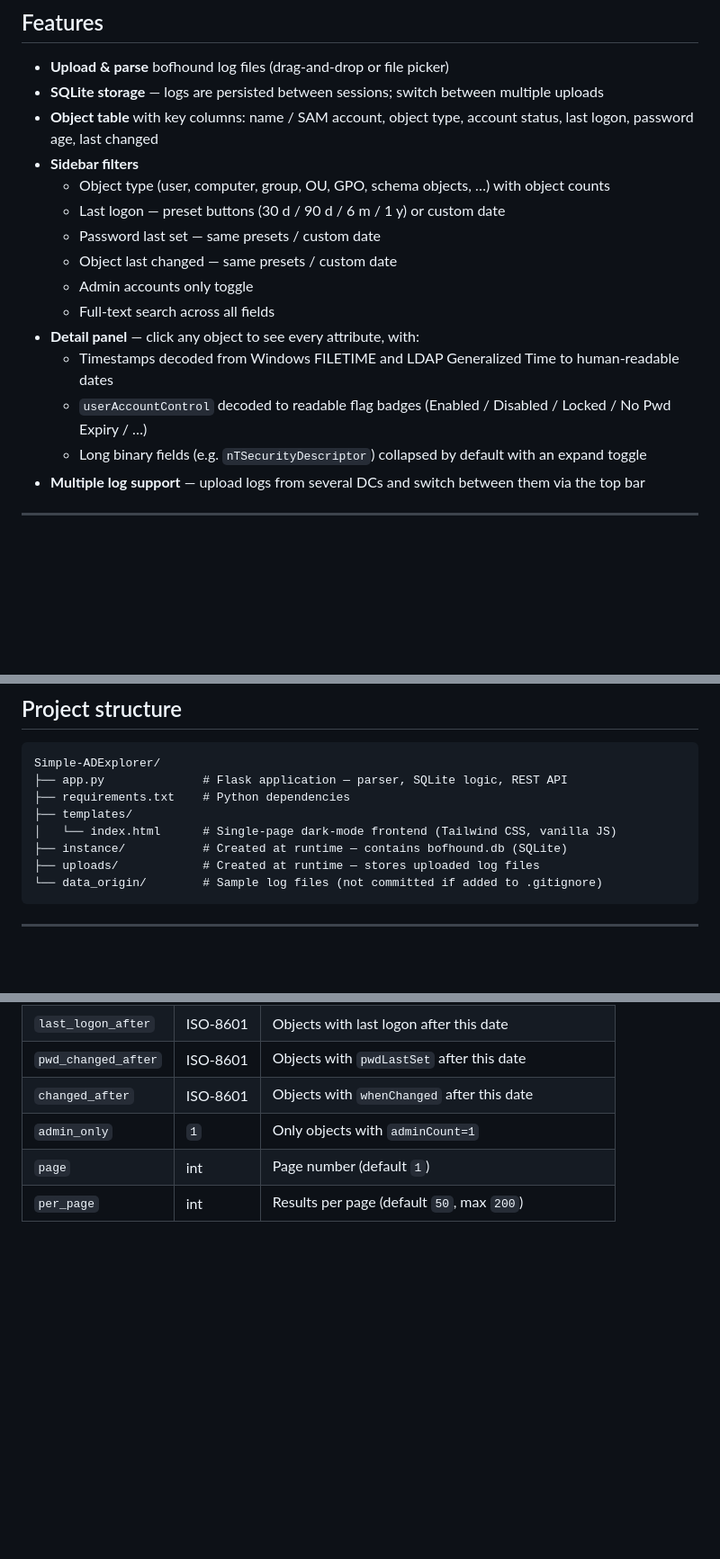
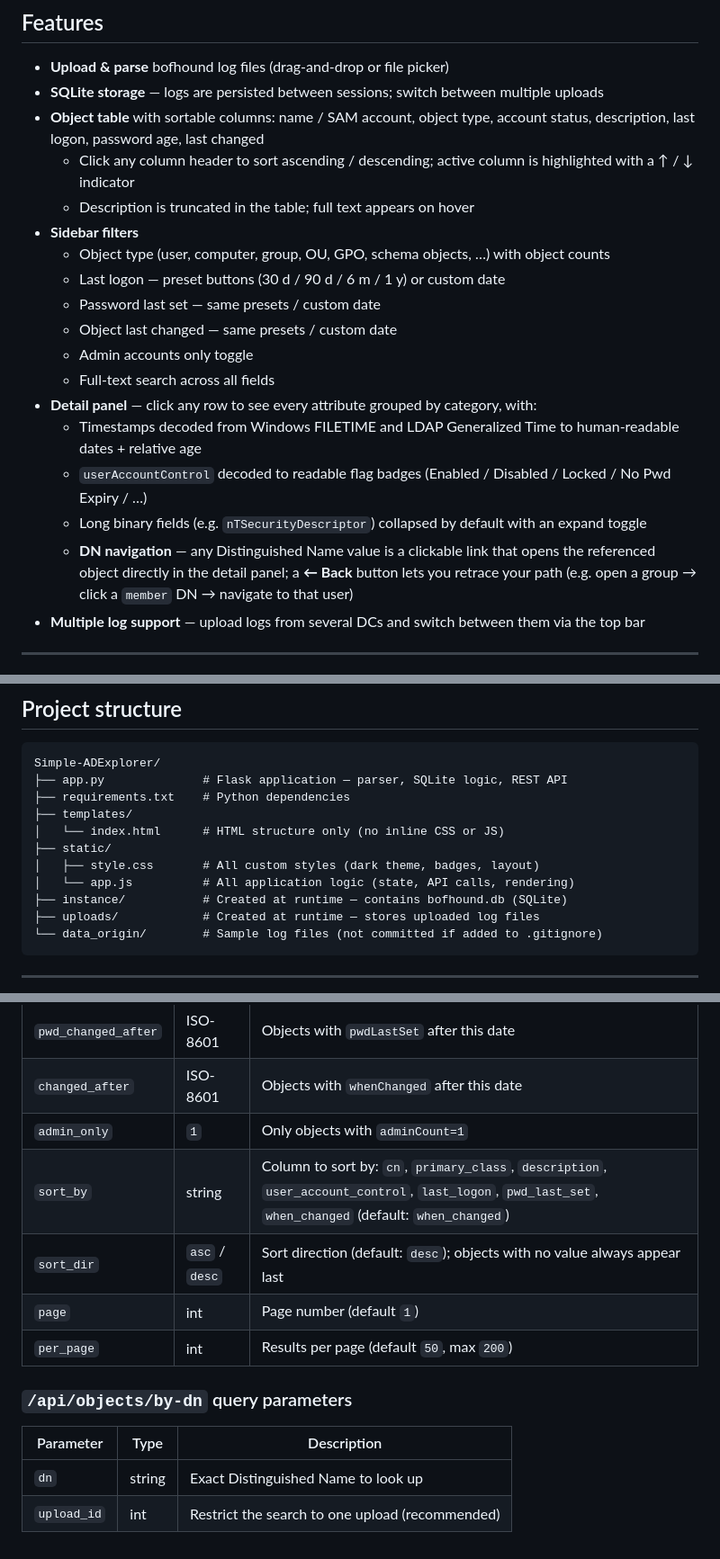
Before and after one commit to BearlyStable/Simple-ADExplorer, a Markdown page: README.md, 3 parts joined by grey strips. Shown at 90% size. Rendered like a GitHub page; blank space fills up the shorter version.

Commit message:
Update README.md: Enhance object table description and add sorting functionality details

```diff
--- a/README.md
+++ b/README.md
@@ -9,7 +9,9 @@ Upload a `.log` file collected from a domain environment, then search, filter an
 
 - **Upload & parse** bofhound log files (drag-and-drop or file picker)
 - **SQLite storage** — logs are persisted between sessions; switch between multiple uploads
-- **Object table** with key columns: name / SAM account, object type, account status, last logon, password age, last changed
+- **Object table** with sortable columns: name / SAM account, object type, account status, description, last logon, password age, last changed
+  - Click any column header to sort ascending / descending; active column is highlighted with a ↑ / ↓ indicator
+  - Description is truncated in the table; full text appears on hover
 - **Sidebar filters**
   - Object type (user, computer, group, OU, GPO, schema objects, …) with object counts
   - Last logon — preset buttons (30 d / 90 d / 6 m / 1 y) or custom date
@@ -17,10 +19,11 @@ Upload a `.log` file collected from a domain environment, then search, filter an
   - Object last changed — same presets / custom date
   - Admin accounts only toggle
   - Full-text search across all fields
-- **Detail panel** — click any object to see every attribute, with:
-  - Timestamps decoded from Windows FILETIME and LDAP Generalized Time to human-readable dates
+- **Detail panel** — click any row to see every attribute grouped by category, with:
+  - Timestamps decoded from Windows FILETIME and LDAP Generalized Time to human-readable dates + relative age
   - `userAccountControl` decoded to readable flag badges (Enabled / Disabled / Locked / No Pwd Expiry / …)
   - Long binary fields (e.g. `nTSecurityDescriptor`) collapsed by default with an expand toggle
+  - **DN navigation** — any Distinguished Name value is a clickable link that opens the referenced object directly in the detail panel; a **← Back** button lets you retrace your path (e.g. open a group → click a `member` DN → navigate to that user)
 - **Multiple log support** — upload logs from several DCs and switch between them via the top bar
 
 ---
@@ -118,7 +121,10 @@ Simple-ADExplorer/
 ├── app.py              # Flask application — parser, SQLite logic, REST API
 ├── requirements.txt    # Python dependencies
 ├── templates/
-│   └── index.html      # Single-page dark-mode frontend (Tailwind CSS, vanilla JS)
+│   └── index.html      # HTML structure only (no inline CSS or JS)
+├── static/
+│   ├── style.css       # All custom styles (dark theme, badges, layout)
+│   └── app.js          # All application logic (state, API calls, rendering)
 ├── instance/           # Created at runtime — contains bofhound.db (SQLite)
 ├── uploads/            # Created at runtime — stores uploaded log files
 └── data_origin/        # Sample log files (not committed if added to .gitignore)
@@ -150,5 +157,14 @@ Simple-ADExplorer/
 | `pwd_changed_after` | ISO-8601 | Objects with `pwdLastSet` after this date |
 | `changed_after` | ISO-8601 | Objects with `whenChanged` after this date |
 | `admin_only` | `1` | Only objects with `adminCount=1` |
+| `sort_by` | string | Column to sort by: `cn`, `primary_class`, `description`, `user_account_control`, `last_logon`, `pwd_last_set`, `when_changed` (default: `when_changed`) |
+| `sort_dir` | `asc` / `desc` | Sort direction (default: `desc`); objects with no value always appear last |
 | `page` | int | Page number (default `1`) |
 | `per_page` | int | Results per page (default `50`, max `200`) |
+
+### `/api/objects/by-dn` query parameters
+
+| Parameter | Type | Description |
+|-----------|------|-------------|
+| `dn` | string | Exact Distinguished Name to look up |
+| `upload_id` | int | Restrict the search to one upload (recommended) |
```
Also changed, not shown: other parts of README.md (+2 -1 lines).
